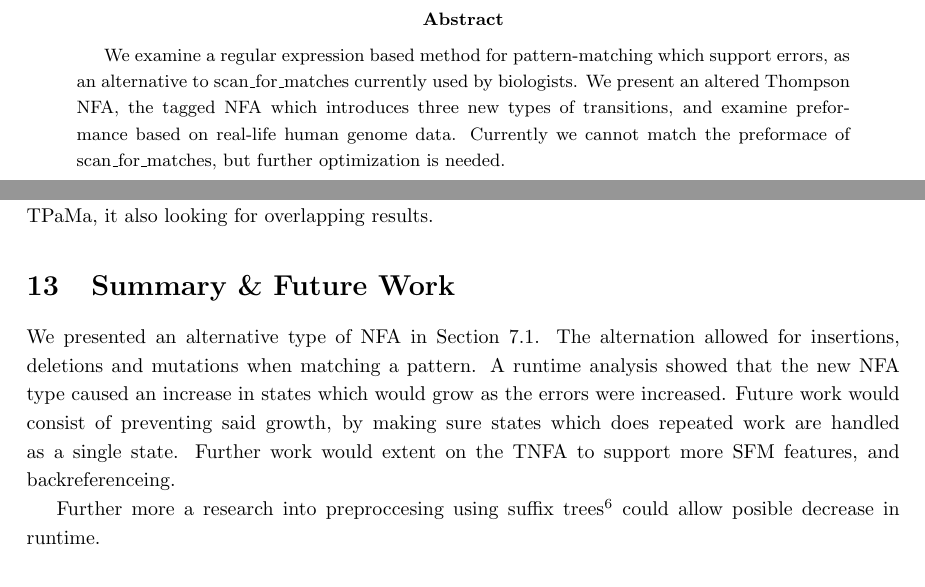
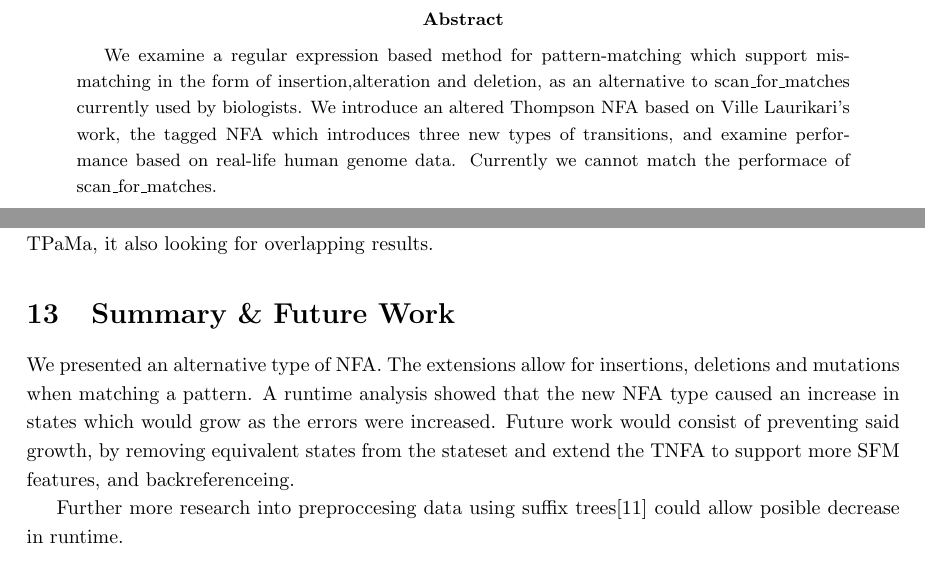
Before and after one commit to smaibom/bach_2015, a LaTeX paper (Rapport/main.tex, which reads Rapport/Conclusion/FutureWork.tex): two parts of pages 2 and 26 of 27, joined at a grey line, cut so that both start at the same text. Compiled offline with pdfLaTeX.

Commit message:
Something

```diff
--- a/Rapport/Conclusion/FutureWork.tex
+++ b/Rapport/Conclusion/FutureWork.tex
@@ -1,8 +1,7 @@
 \section{Summary \& Future Work}
-We presented an alternative type of NFA in Section \ref{section_TNFA}.
-The alternation allowed for insertions, deletions and mutations when matching a pattern.
+We presented an alternative type of NFA.
+The extensions allow for insertions, deletions and mutations when matching a pattern.
 A runtime analysis showed that the new NFA type caused an increase in states which would grow as the errors were increased.
-Future work would consist of preventing said growth, by making sure states which does repeated work are handled as a single state.
-Further work would extent on the TNFA to support more SFM features, and backreferenceing.
+Future work would consist of preventing said growth, by removing equivalent states from the stateset and extend the TNFA to support more SFM features, and backreferenceing.
 
-Further more a research into preproccesing using suffix trees\footnote{\url{http://en.wikipedia.org/wiki/Suffix_tree}} could allow posible decrease in runtime.
+Further more research into preproccesing data using suffix trees\cite{Algorithmonstring} could allow posible decrease in runtime.
--- a/Rapport/main.tex
+++ b/Rapport/main.tex
@@ -78,7 +78,7 @@
 
 \newpage
 \begin{abstract}
-We examine a regular expression based method for pattern-matching which support errors, as an alternative to scan\_for\_matches currently used by biologists. We present an altered Thompson NFA, the tagged NFA which introduces three new types of transitions, and examine preformance based on real-life human genome data. Currently we cannot match the preformace of scan\_for\_matches, but further optimization is needed.
+We examine a regular expression based method for pattern-matching which support mismatching in the form of insertion,alteration and deletion, as an alternative to scan\_for\_matches currently used by biologists. We introduce an altered Thompson NFA based on Ville Laurikari's work, the tagged NFA which introduces three new types of transitions, and examine performance based on real-life human genome data. Currently we cannot match the performace of scan\_for\_matches.
 \end{abstract}
 \newpage
 \tableofcontents
```
